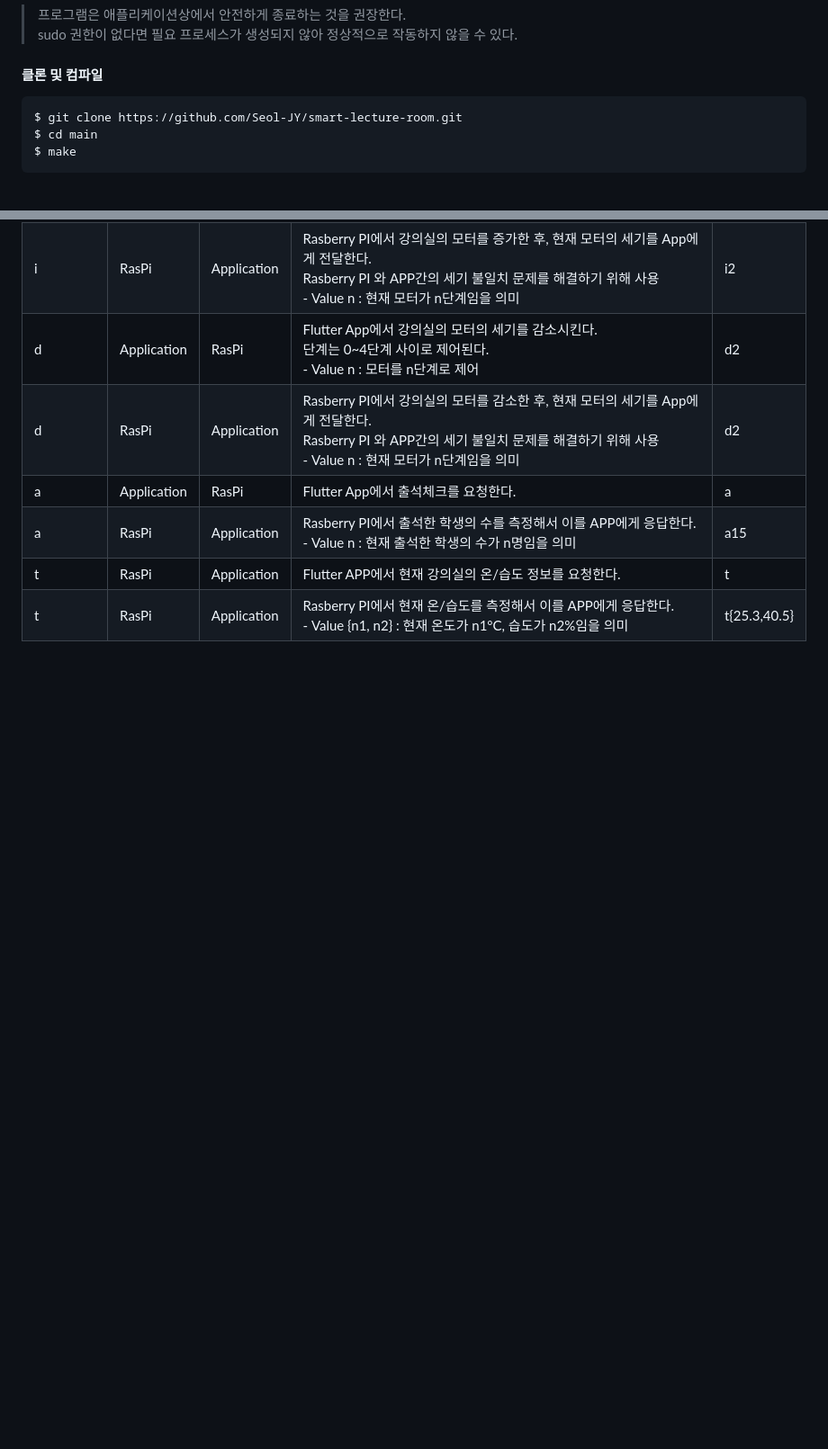
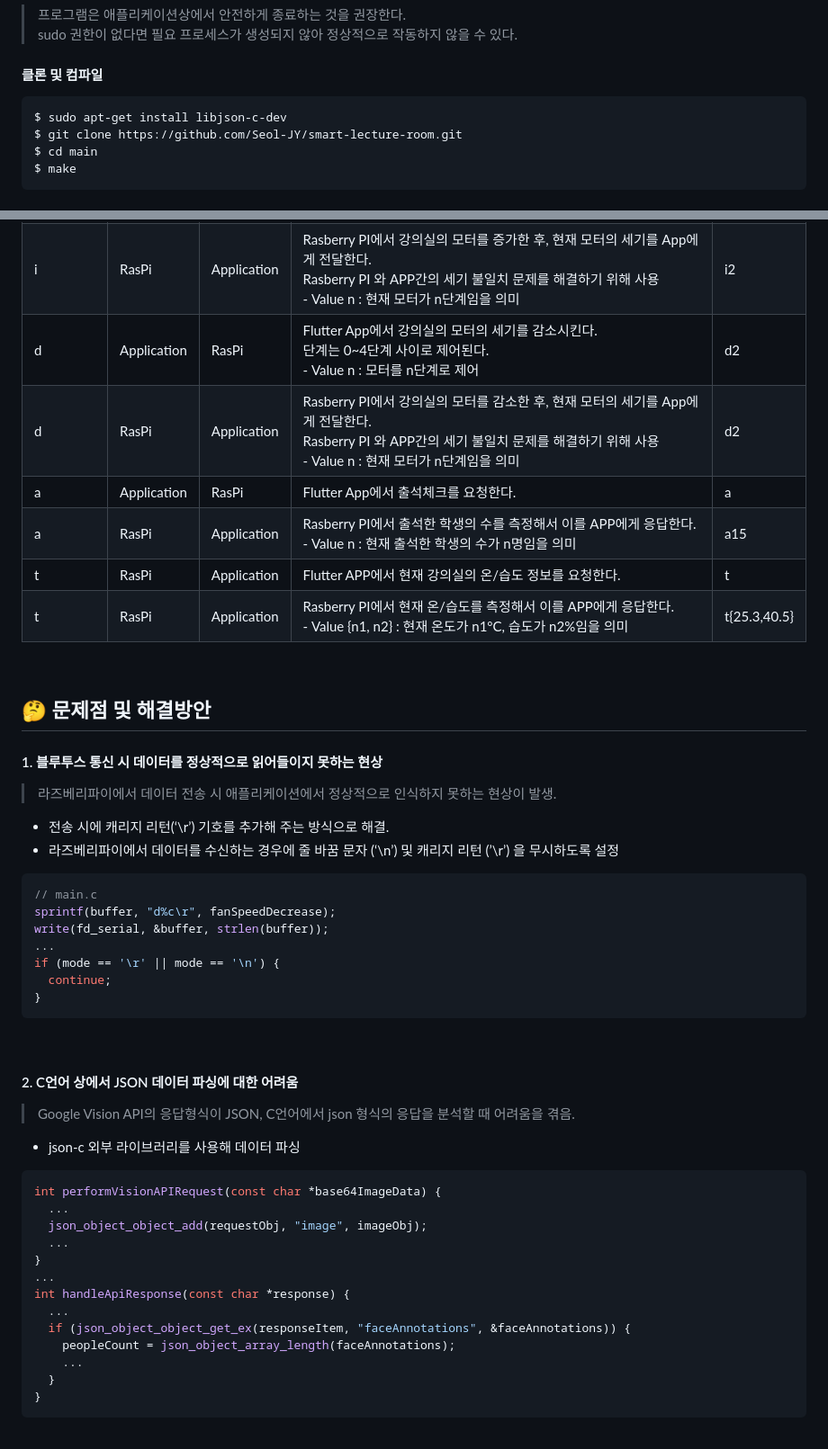
Before and after one commit to Seol-JY/smart-lecture-room, a Markdown page: README.md, 2 parts joined by grey strips. Shown: that part at 90% size. GitHub-like rendering; blank space fills up the shorter version.

````diff
--- a/README.md
+++ b/README.md
@@ -85,6 +86,7 @@
 > sudo 권한이 없다면 필요 프로세스가 생성되지 않아 정상적으로 작동하지 않을 수 있다.
 #### 클론 및 컴파일
 ```bash
+$ sudo apt-get install libjson-c-dev
 $ git clone https://github.com/Seol-JY/smart-lecture-room.git
 $ cd main
 $ make
@@ -266,3 +269,45 @@ $ sudo ./main
     <td>t{25.3,40.5}</td>
 </tr>
 </table>
+
+<br/>
+
+## 🤔 문제점 및 해결방안
+
+#### 1. 블루투스 통신 시 데이터를 정상적으로 읽어들이지 못하는 현상
+> 라즈베리파이에서 데이터 전송 시 애플리케이션에서 정상적으로 인식하지 못하는 현상이 발생.
+
+- 전송 시에 캐리지 리턴(‘\r’) 기호를 추가해 주는 방식으로 해결.
+- 라즈베리파이에서 데이터를 수신하는 경우에 줄 바꿈 문자 (‘\n’) 및 캐리지 리턴 (’\r’) 을 무시하도록 설정
+``` c
+// main.c
+sprintf(buffer, "d%c\r", fanSpeedDecrease);
+write(fd_serial, &buffer, strlen(buffer));
+...
+if (mode == '\r' || mode == '\n') {
+  continue;
+}
+```
+
+<br/>
+
+#### 2. C언어 상에서 JSON 데이터 파싱에 대한 어려움
+> Google Vision API의 응답형식이 JSON, C언어에서 json 형식의 응답을 분석할 때 어려움을 겪음.
+
+- json-c 외부 라이브러리를 사용해 데이터 파싱
+``` c
+int performVisionAPIRequest(const char *base64ImageData) {
+  ...
+  json_object_object_add(requestObj, "image", imageObj);
+  ...
+}
+...
+int handleApiResponse(const char *response) {
+  ...
+  if (json_object_object_get_ex(responseItem, "faceAnnotations", &faceAnnotations)) {
+    peopleCount = json_object_array_length(faceAnnotations);
+    ...
+  }
+}
+```
+
````
Also changed, not shown: other parts of README.md (+8 -1 lines).
